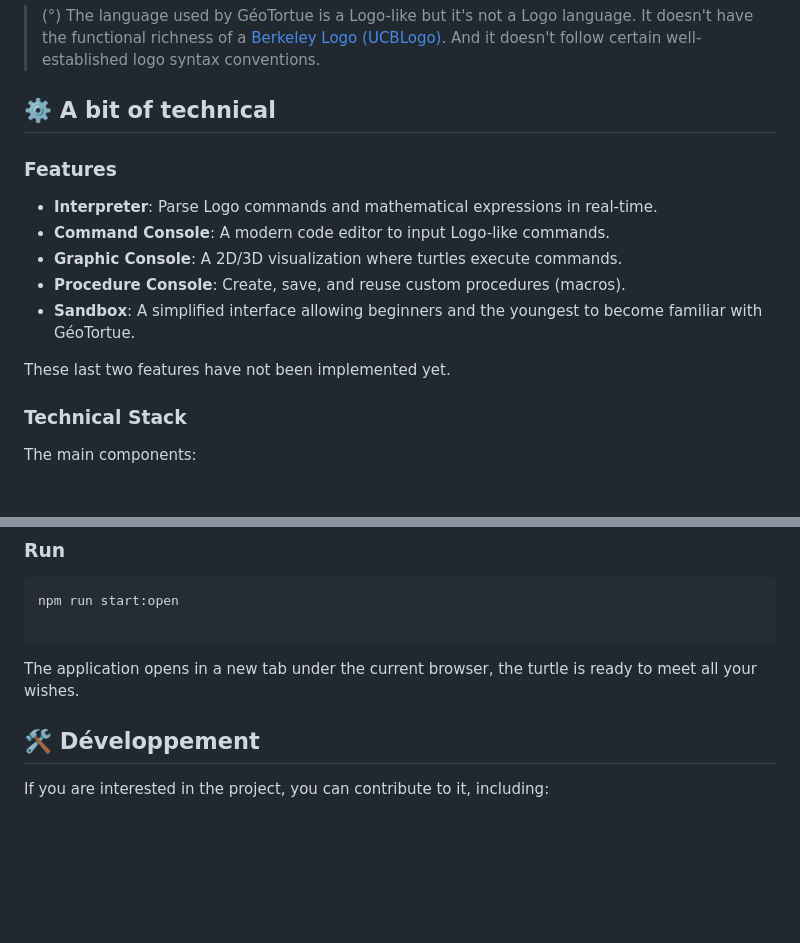
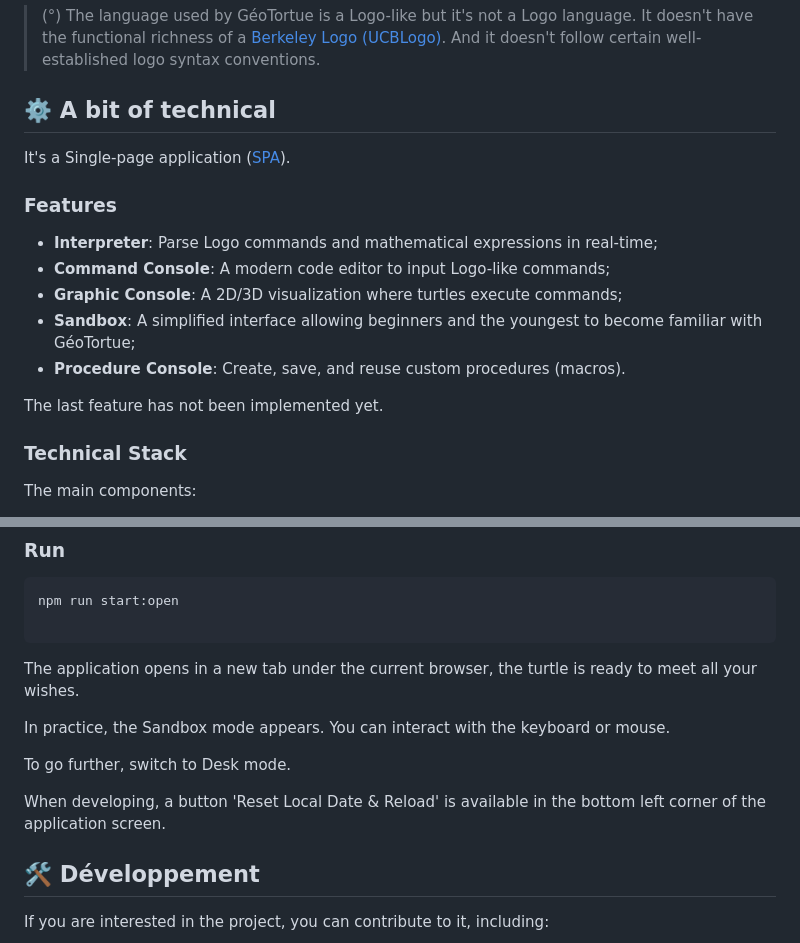
Before and after one commit to geotortue/geotortue-ng, a Markdown page: README.md, 2 parts joined by grey strips. Drawn GitHub-style; blank space fills up the shorter version.

Commit message:
docs: update README

```diff
--- a/README.md
+++ b/README.md
@@ -28,15 +28,17 @@ It allows users to draw geometric figures using a turtle moving on the screen. T
 
 ## ⚙️ A bit of technical
 
+It's a Single-page application ([SPA](https://developer.mozilla.org/en-US/docs/Glossary/SPA)).
+
 ### Features
 
-- **Interpreter**: Parse Logo commands and mathematical expressions in real-time.
-- **Command Console**: A modern code editor to input Logo-like commands.
-- **Graphic Console**: A 2D/3D visualization where turtles execute commands.
+- **Interpreter**: Parse Logo commands and mathematical expressions in real-time;
+- **Command Console**: A modern code editor to input Logo-like commands;
+- **Graphic Console**: A 2D/3D visualization where turtles execute commands;
+- **Sandbox**: A simplified interface allowing beginners and the youngest to become familiar with GéoTortue;
 - **Procedure Console**: Create, save, and reuse custom procedures (macros).
-- **Sandbox**: A simplified interface allowing beginners and the youngest to become familiar with GéoTortue.
 
-These last two features have not been implemented yet.
+The last feature has not been implemented yet.
 
 ### Technical Stack
 
@@ -91,6 +93,12 @@ npm run start:open
 
 The application opens in a new tab under the current browser, the turtle is ready to meet all your wishes.
 
+In practice, the Sandbox mode appears. You can interact with the keyboard or mouse.
+
+To go further, switch to Desk mode.
+
+When developing, a button 'Reset Local Date & Reload' is available in the bottom left corner of the application screen.
+
 ## 🛠️ Développement
 
 If you are interested in the project, you can contribute to it, including:
```
